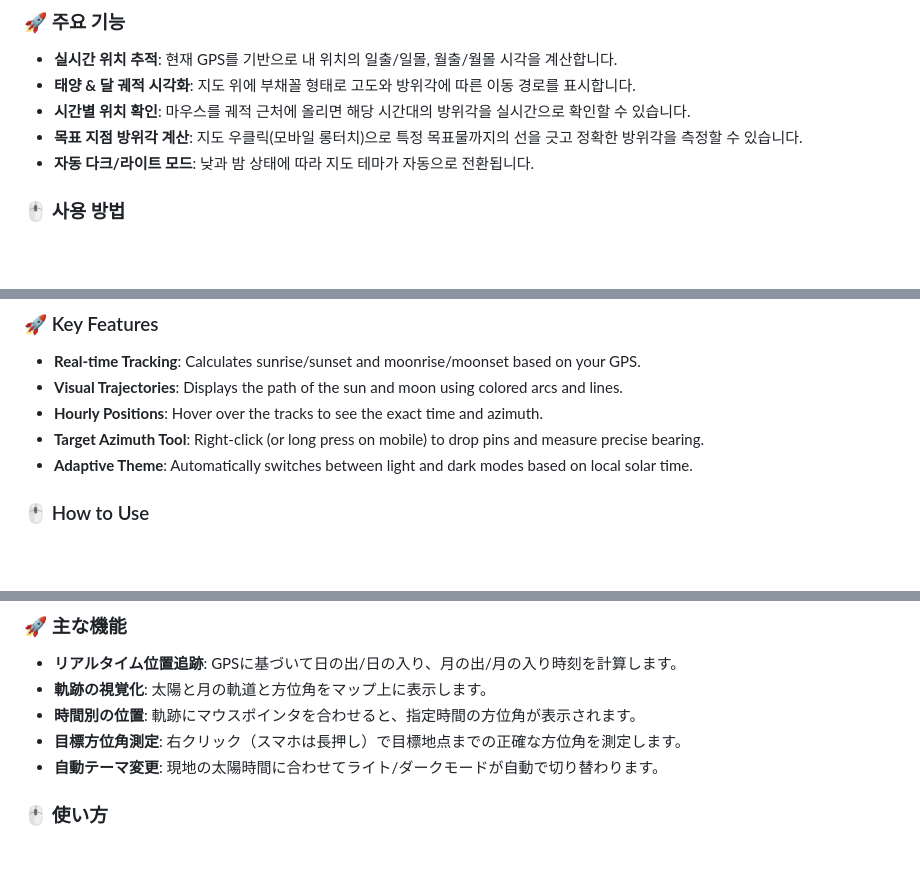
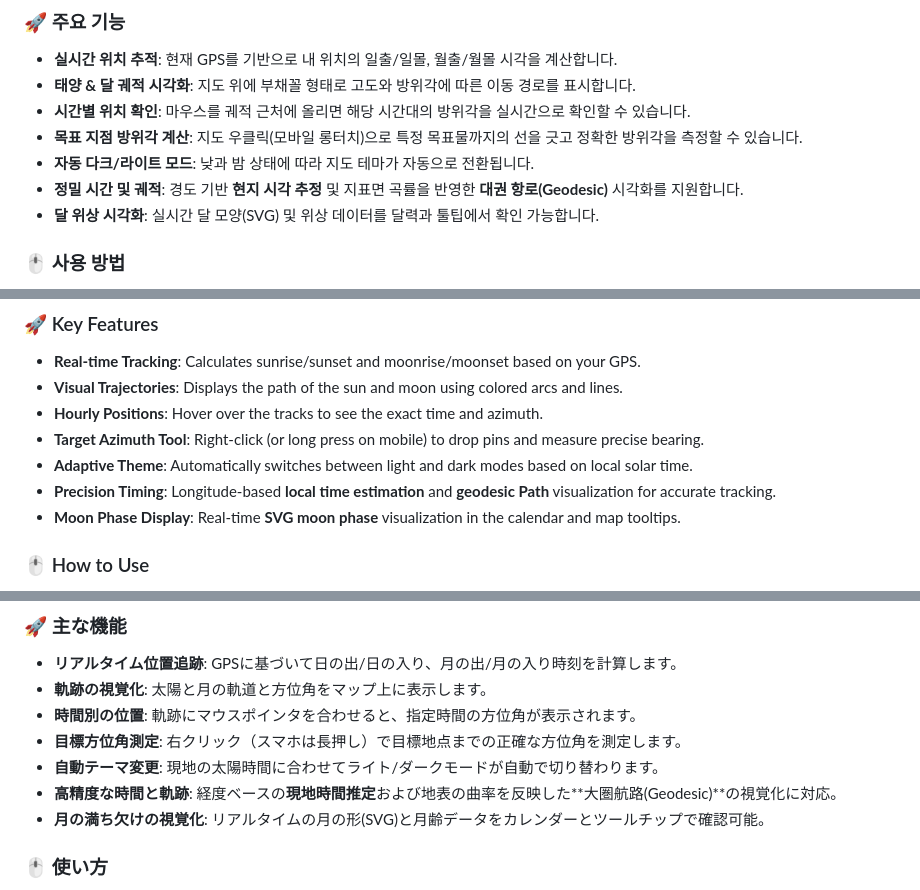
Before and after one commit to daa-color-log/sun-moon-map, a Markdown page: README.md, 3 parts joined by grey strips. Rendered like a GitHub page; blank space fills up the shorter version.

Commit message:
🚀 Complete Upgrade (v2.0): Global Time-zone estimation, Geodesic accuracy, SVG Moon phases, and Full Multi-Language Documentation.

```diff
--- a/README.md
+++ b/README.md
@@ -12,6 +12,8 @@
 * **시간별 위치 확인**: 마우스를 궤적 근처에 올리면 해당 시간대의 방위각을 실시간으로 확인할 수 있습니다.
 * **목표 지점 방위각 계산**: 지도 우클릭(모바일 롱터치)으로 특정 목표물까지의 선을 긋고 정확한 방위각을 측정할 수 있습니다.
 * **자동 다크/라이트 모드**: 낮과 밤 상태에 따라 지도 테마가 자동으로 전환됩니다.
+* **정밀 시간 및 궤적**: 경도 기반 **현지 시각 추정** 및 지표면 곡률을 반영한 **대권 항로(Geodesic)** 시각화를 지원합니다.
+* **달 위상 시각화**: 실시간 달 모양(SVG) 및 위상 데이터를 달력과 툴팁에서 확인 가능합니다.
 
 ### 🖱️ 사용 방법
 1. **좌클릭**: 기준점(내 위치)을 설정합니다.
@@ -28,6 +30,8 @@
 * **Hourly Positions**: Hover over the tracks to see the exact time and azimuth.
 * **Target Azimuth Tool**: Right-click (or long press on mobile) to drop pins and measure precise bearing.
 * **Adaptive Theme**: Automatically switches between light and dark modes based on local solar time.
+* **Precision Timing**: Longitude-based **local time estimation** and **geodesic Path** visualization for accurate tracking.
+* **Moon Phase Display**: Real-time **SVG moon phase** visualization in the calendar and map tooltips.
 
 ### 🖱️ How to Use
 1. **Left-click**: Set your anchor point.
@@ -44,6 +48,8 @@
 * **時間別の位置**: 軌跡にマウスポインタを合わせると、指定時間の方位角が表示されます。
 * **目標方位角測定**: 右クリック（スマホは長押し）で目標地点までの正確な方位角を測定します。
 * **自動テーマ変更**: 現地の太陽時間に合わせてライト/ダークモードが自動で切り替わります。
+* **高精度な時間と軌跡**: 経度ベースの**現地時間推定**および地表の曲率を反映した**大圏航路(Geodesic)**の視覚化に対応。
+* **月の満ち欠けの視覚化**: リアルタイムの月の形(SVG)と月齢データをカレンダーとツールチップで確認可能。
 
 ### 🖱️ 使い方
 1. **左クリック**: 基準点（現在地）を設定します。
```
Also changed, not shown: other parts of README.md (+48 -0 lines).
